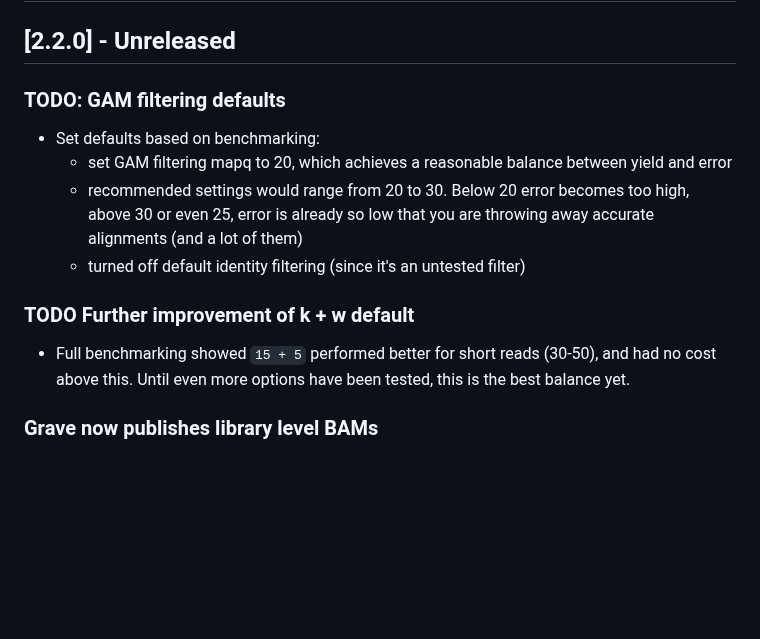
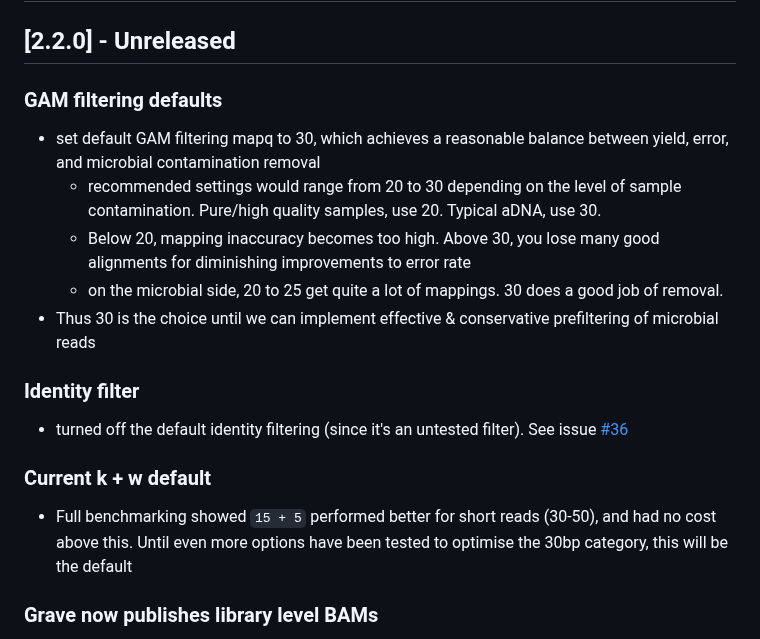
Before and after one commit to NBISweden/grave, a Markdown page: CHANGELOG.md, the part around the change. Rendered like a GitHub page; blank space fills up the shorter version.

Commit message:
2.2.0 changelog

```diff
--- a/CHANGELOG.md
+++ b/CHANGELOG.md
@@ -2,16 +2,21 @@
 
 ## [2.2.0] - Unreleased
 
-### TODO: GAM filtering defaults
+### GAM filtering defaults
 
-- Set defaults based on benchmarking:
-    - set GAM filtering mapq to 20, which achieves a reasonable balance between yield and error
-    - recommended settings would range from 20 to 30. Below 20 error becomes too high, above 30 or even 25, error is already so low that you are throwing away accurate alignments (and a lot of them)
-    - turned off default identity filtering (since it's an untested filter)
+- set default GAM filtering mapq to 30, which achieves a reasonable balance between yield, error, and microbial contamination removal
+    - recommended settings would range from 20 to 30 depending on the level of sample contamination. Pure/high quality samples, use 20. Typical aDNA, use 30.
+    - Below 20, mapping inaccuracy becomes too high. Above 30, you lose many good alignments for diminishing improvements to error rate
+    - on the microbial side, 20 to 25 get quite a lot of mappings. 30 does a good job of removal.
+- Thus 30 is the choice until we can implement effective & conservative prefiltering of microbial reads
 
-### TODO Further improvement of k + w default
+### Identity filter
 
-- Full benchmarking showed `15 + 5` performed better for short reads (30-50), and had no cost above this. Until even more options have been tested, this is the best balance yet.
+- turned off the default identity filtering (since it's an untested filter). See issue [#36](https://github.com/NBISweden/grave/issues/36)
+
+### Current k + w default
+
+- Full benchmarking showed `15 + 5` performed better for short reads (30-50), and had no cost above this. Until even more options have been tested to optimise the 30bp category, this will be the default
 
 ### Grave now publishes library level BAMs
 
```
